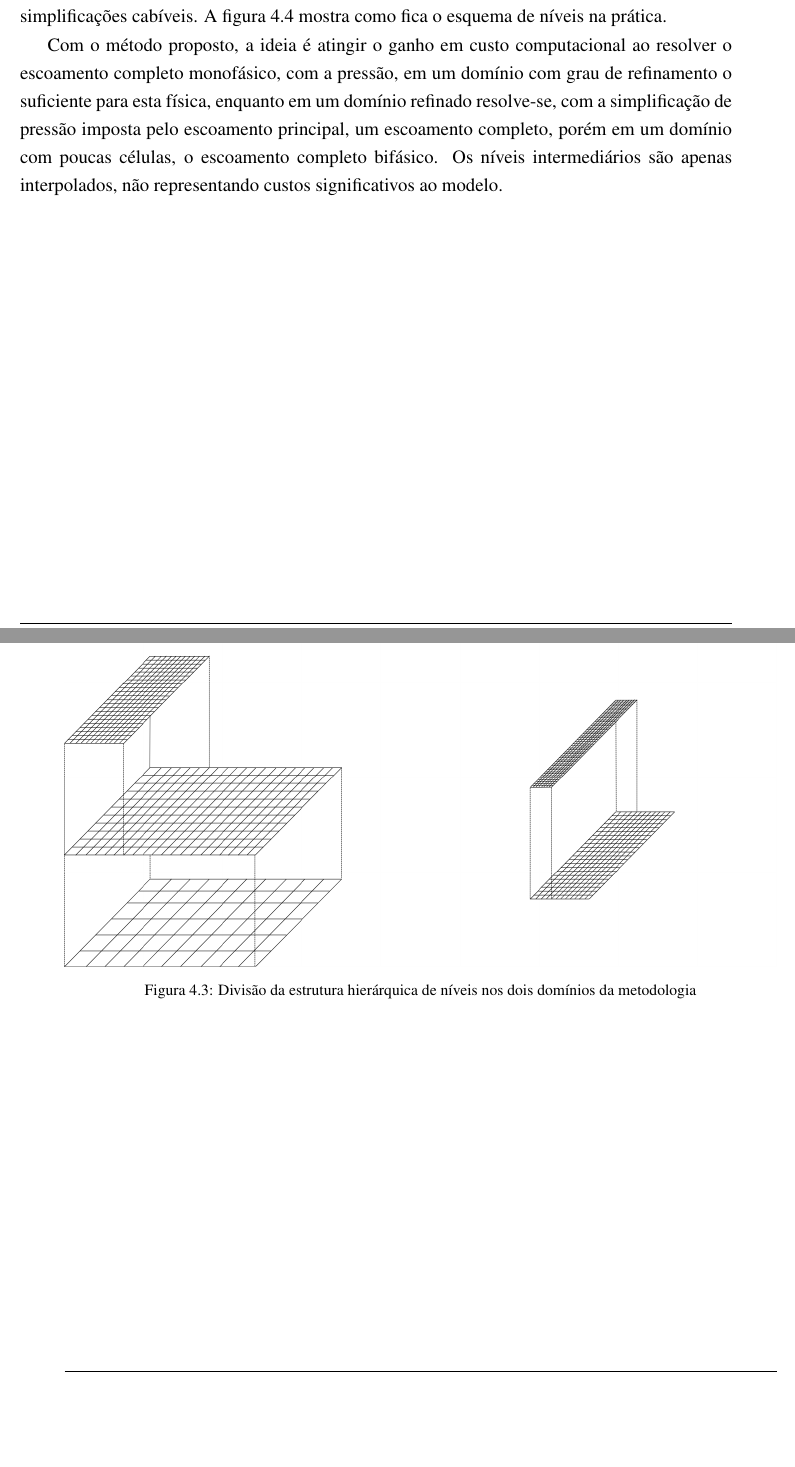
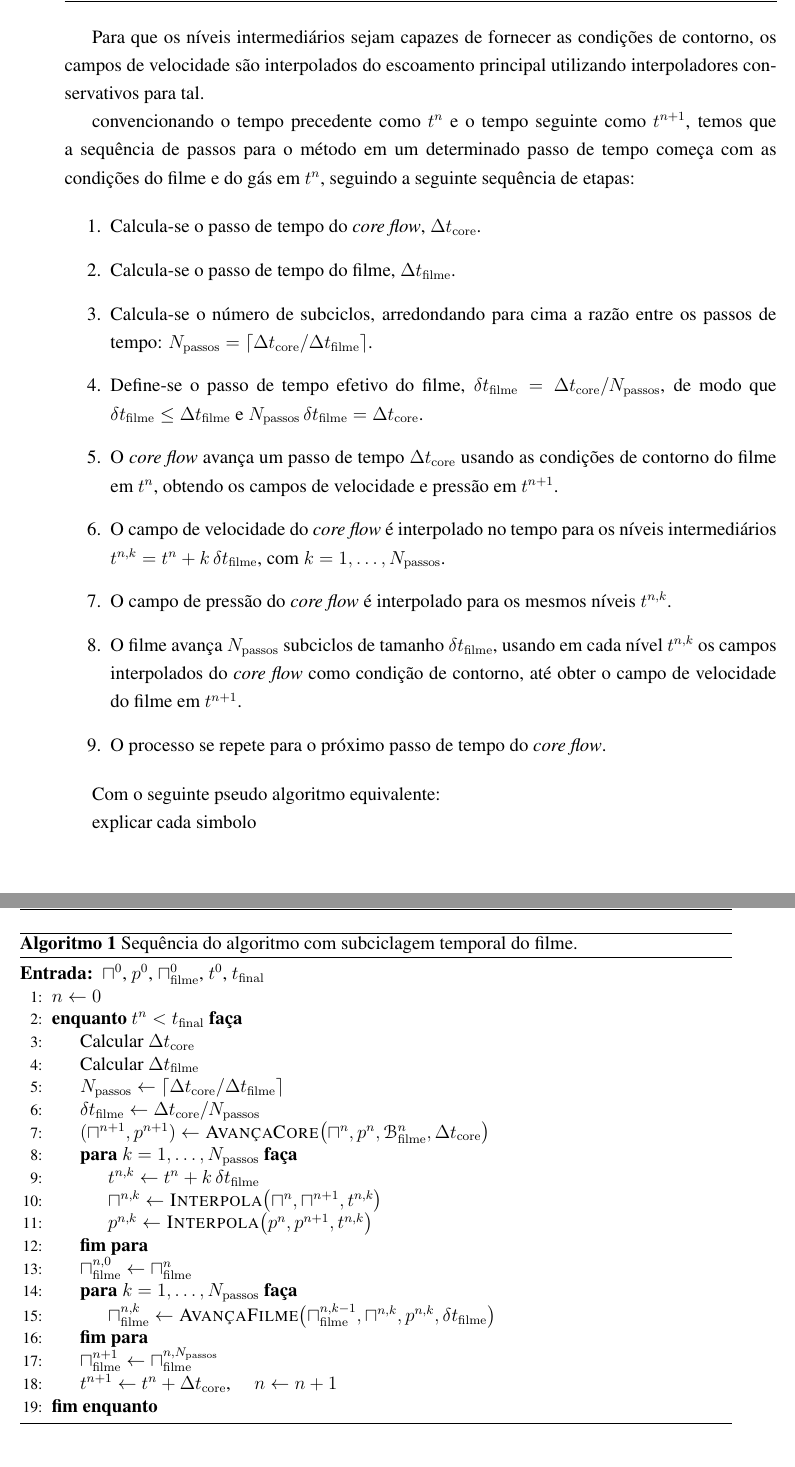
Before and after one commit to padreateu666/mestrado-escrita, a LaTeX thesis (dissertacao/principal.tex, which reads dissertacao/textual/metodo/hierarquia_niveis.tex): two parts of pages 22 and 23 of 33 before the commit and two parts of pages 23 and 24 of 32 after it, joined at a grey line, cut at the place of the change, the shorter picture padded with empty space. Compiled offline with pdfLaTeX.

Commit message:
mais alterações e introdução do algorítmo

```diff
--- a/dissertacao/principal.tex
+++ b/dissertacao/principal.tex
@@ -12,6 +12,15 @@
 % bem como definir configurações do texto da monografia.
 %====================================================================
 \usepackage{estilo}
+\usepackage{algorithm}
+\usepackage{algpseudocode}
+\floatname{algorithm}{Algoritmo}
+\renewcommand{\listalgorithmname}{Lista de algoritmos}
+\algrenewcommand\algorithmicrequire{\textbf{Entrada:}}
+\algrenewcommand\algorithmicwhile{\textbf{enquanto}}
+\algrenewcommand\algorithmicfor{\textbf{para}}
+\algrenewcommand\algorithmicdo{\textbf{faça}}
+\algrenewcommand\algorithmicend{\textbf{fim}}
 %====================================================================
 % Inserção do arquivo com a lista de abreviaturas e símbolos.
 %====================================================================
--- a/dissertacao/textual/metodo/hierarquia_niveis.tex
+++ b/dissertacao/textual/metodo/hierarquia_niveis.tex
@@ -19,2 +19 @@ Para implementar os escoamentos separados do algoritmo proposto, a hierarquia de
 
-\begin{figure}
@@ -24,4 +30,3 @@ Para implementar os escoamentos separados do algoritmo proposto, a hierarquia de
     \label{fig:dominio_dividido}
 \end{figure}
 
-Assim sendo, os níveis mais grosseiros, incluindo o \textit{Lbot} e os níveis virtuais, resolvem o escoamento principal monofásico com as equações completas e acoplamento pressão-velocidade, as sequencias de restrições e interpolações da estrutura de níveis que vem do algoritmo de malha adaptativa é mantido aqui, bem como os cálculos de resíduos do \textit{multigrid}. O \textit{Ltop} não participa dessas restrições. A solução bifásica não é restringida para os níveis inferiores, de forma que, na região coberta pela banda, os níveis do escoamento principal mantêm sua própria solução monofásica, e a influência do filme chega a eles apenas pela condição de contorno aplicada na parede. Como os dois conjuntos de níveis resolvem problemas distintos, não há solução composta entre eles e não se aplicam as correções de fluxo usuais das metodologias de malha adaptativa. Após resolver as equações de balanço do domínio grosseiro, os campos de velocidade são interpolados pelos níveis intermediários até o último nível antes do filme, para fornecer as condições de contorno ao mesmo. A pressão é interpolada até o \textit{Ltop}, uma vez que esse domínio não à resolve. E então, no nível mais refinado, o filme é resolvido com as simplificações cabíveis. A figura \ref{fig:hierarquia_metodo} mostra como fica o esquema de níveis na prática.
@@ -33,4 +35,2 @@ Assim sendo, os níveis mais grosseiros, incluindo o \textit{Lbot} e os níveis
-    \label{fig:hierarquia_metodo}
-\end{figure}
+\subsection{Acoplamento e Pseudo Algoritmo}
 
-Com o método proposto, a ideia é atingir o ganho em custo computacional ao resolver o escoamento completo monofásico, com a pressão, em um domínio com grau de refinamento o suficiente para esta física, enquanto em um domínio refinado resolve-se, com a simplificação de pressão imposta pelo escoamento principal, um escoamento completo, porém em um domínio com poucas células, o escoamento completo bifásico. Os níveis intermediários são apenas interpolados, não representando custos significativos ao modelo.
@@ -36,0 +43,46 @@ Com o método proposto, a ideia é atingir o ganho em custo computacional ao res
+Para que os níveis intermediários sejam capazes de fornecer as condições de contorno, os campos de velocidade são interpolados do escoamento principal utilizando interpoladores conservativos para tal.
+
+convencionando o tempo precedente como $t^n$ e o tempo seguinte como $t^{n+1}$, temos que a sequência de passos para o método em um determinado passo de tempo começa com as condições do filme e do gás em $t^n$, seguindo a seguinte sequência de etapas:
+
+\begin{enumerate}
+    \item Calcula-se o passo de tempo do \textit{core flow}, $\Delta t_\mathrm{core}$.
+    \item Calcula-se o passo de tempo do filme, $\Delta t_\mathrm{filme}$.
+    \item Calcula-se o número de subciclos, arredondando para cima a razão entre os passos de tempo: $N_\mathrm{passos} = \left\lceil \Delta t_\mathrm{core} / \Delta t_\mathrm{filme} \right\rceil$.
+    \item Define-se o passo de tempo efetivo do filme, $\delta t_\mathrm{filme} = \Delta t_\mathrm{core} / N_\mathrm{passos}$, de modo que $\delta t_\mathrm{filme} \le \Delta t_\mathrm{filme}$ e $N_\mathrm{passos}\,\delta t_\mathrm{filme} = \Delta t_\mathrm{core}$.
+    \item O \textit{core flow} avança um passo de tempo $\Delta t_\mathrm{core}$ usando as condições de contorno do filme em $t^{n}$, obtendo os campos de velocidade e pressão em $t^{n+1}$.
+    \item O campo de velocidade do \textit{core flow} é interpolado no tempo para os níveis intermediários $t^{n,k} = t^{n} + k\,\delta t_\mathrm{filme}$, com $k = 1, \dots, N_\mathrm{passos}$.
+    \item O campo de pressão do \textit{core flow} é interpolado para os mesmos níveis $t^{n,k}$.
+    \item O filme avança $N_\mathrm{passos}$ subciclos de tamanho $\delta t_\mathrm{filme}$, usando em cada nível $t^{n,k}$ os campos interpolados do \textit{core flow} como condição de contorno, até obter o campo de velocidade do filme em $t^{n+1}$.
+    \item O processo se repete para o próximo passo de tempo do \textit{core flow}.
+\end{enumerate}
+
+Com o seguinte pseudo algoritmo equivalente:
+
+\begin{algorithm}[htbp]
+\caption{Sequência do algoritmo com subciclagem temporal do filme.}
+\label{alg:sequencia-subciclagem}
+\begin{algorithmic}[1]
+\Require $\mathbf{u}^0$, $p^0$, $\mathbf{u}_\mathrm{filme}^0$, $t^0$, $t_\mathrm{final}$
+\State $n \gets 0$
+\While{$t^n < t_\mathrm{final}$}
+  \State Calcular $\Delta t_\mathrm{core}$
+  \State Calcular $\Delta t_\mathrm{filme}$
+  \State $N_\mathrm{passos} \gets \lceil \Delta t_\mathrm{core} / \Delta t_\mathrm{filme} \rceil$
+  \State $\delta t_\mathrm{filme} \gets \Delta t_\mathrm{core} / N_\mathrm{passos}$
+  \State $(\mathbf{u}^{n+1}, p^{n+1}) \gets \textsc{AvançaCore}\big(\mathbf{u}^{n}, p^{n}, \mathcal{B}_\mathrm{filme}^{n}, \Delta t_\mathrm{core}\big)$
+  \For{$k = 1, \dots, N_\mathrm{passos}$}
+    \State $t^{n,k} \gets t^n + k\,\delta t_\mathrm{filme}$
+    \State $\mathbf{u}^{n,k} \gets \textsc{Interpola}\big(\mathbf{u}^{n}, \mathbf{u}^{n+1}, t^{n,k}\big)$
+    \State $p^{n,k} \gets \textsc{Interpola}\big(p^{n}, p^{n+1}, t^{n,k}\big)$
+  \EndFor
+  \State $\mathbf{u}_\mathrm{filme}^{n,0} \gets \mathbf{u}_\mathrm{filme}^{n}$
+  \For{$k = 1, \dots, N_\mathrm{passos}$}
+    \State $\mathbf{u}_\mathrm{filme}^{n,k} \gets \textsc{AvançaFilme}\big(\mathbf{u}_\mathrm{filme}^{n,k-1}, \mathbf{u}^{n,k}, p^{n,k}, \delta t_\mathrm{filme}\big)$
+  \EndFor
+  \State $\mathbf{u}_\mathrm{filme}^{n+1} \gets \mathbf{u}_\mathrm{filme}^{n,N_\mathrm{passos}}$
+  \State $t^{n+1} \gets t^n + \Delta t_\mathrm{core}$, \quad $n \gets n+1$
+\EndWhile
+\end{algorithmic}
+\end{algorithm}
+
+{explicar cada simbolo}
```
Also changed, not shown: dissertacao/principal.pdf, dissertacao/textual/metodo/hierarquia_niveis.tex (20 more changed lines).
